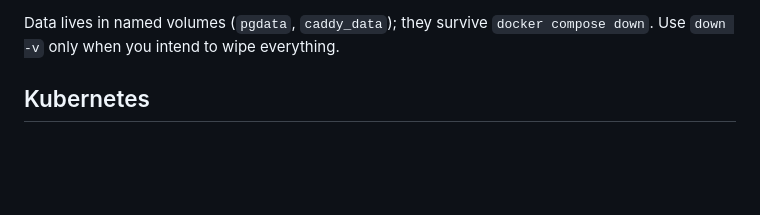
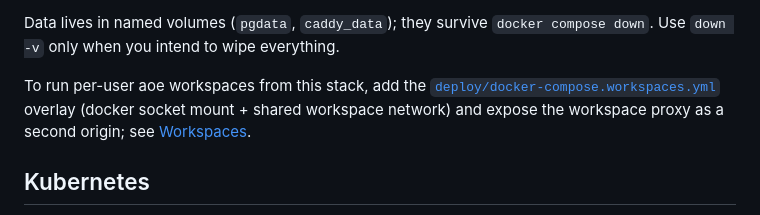
Before and after one commit to agent-of-empires/cityhall, a Markdown page: docs/deployment.md, the part around the change. GitHub-like rendering; blank space fills up the shorter version.

```diff
--- a/docs/deployment.md
+++ b/docs/deployment.md
@@ -93,6 +93,11 @@ are exposed.
 
 Data lives in named volumes (`pgdata`, `caddy_data`); they survive
 `docker compose down`. Use `down -v` only when you intend to wipe everything.
+
+To run per-user aoe workspaces from this stack, add the
+[`deploy/docker-compose.workspaces.yml`](../deploy/docker-compose.workspaces.yml)
+overlay (docker socket mount + shared workspace network) and expose the
+workspace proxy as a second origin; see [Workspaces](workspaces.md#backends).
 
 ## Kubernetes
 
```
Also changed, not shown: docs/configuration.md (+7 -1 lines), docs/workspaces.md (+31 -9 lines).
